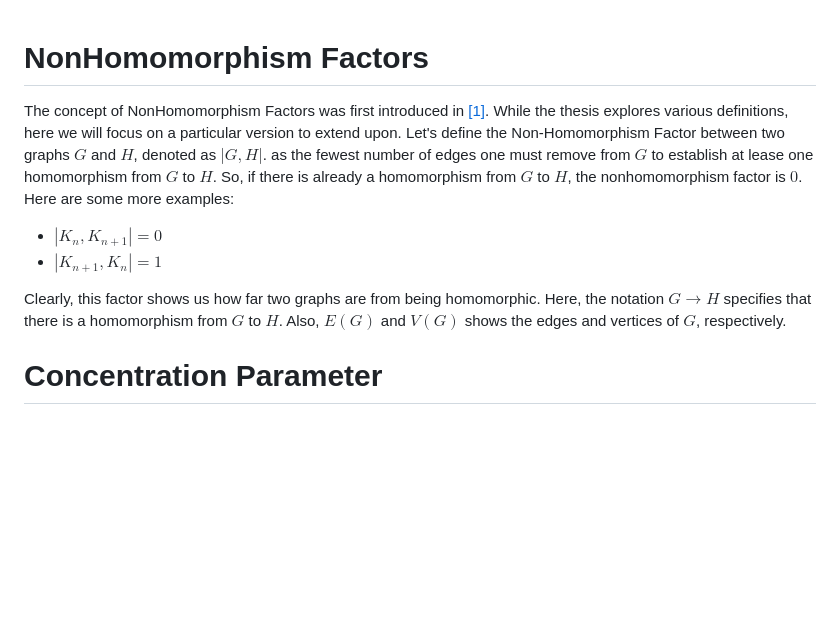
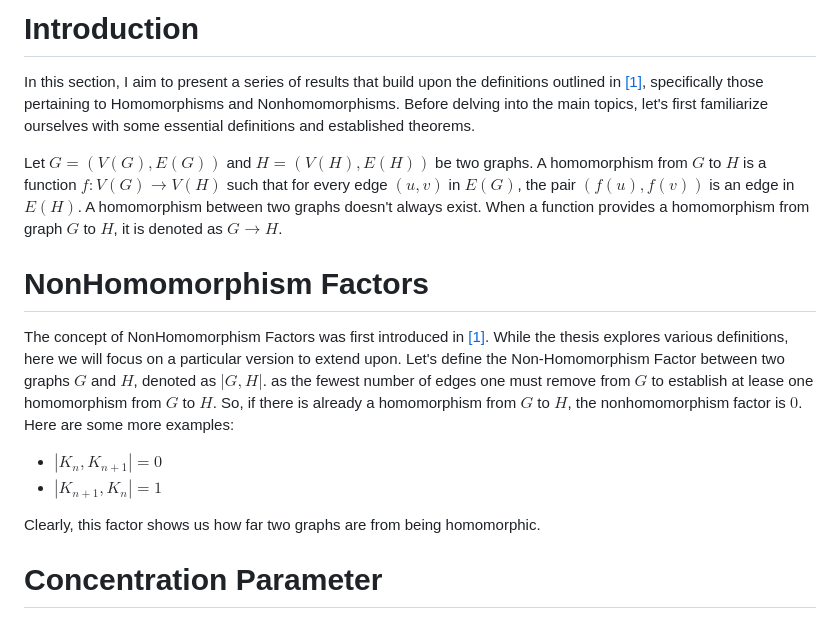
Before and after one commit to rostam/NonHomomorphism, a Markdown page: README.md, the part around the change. GitHub-like rendering; blank space fills up the shorter version.

```diff
--- a/README.md
+++ b/README.md
@@ -1,9 +1,14 @@
+# Introduction
+In this section, I aim to present a series of results that build upon the definitions outlined in [[1]](#1), specifically those pertaining to Homomorphisms and Nonhomomorphisms. Before delving into the main topics, let's first familiarize ourselves with some essential definitions and established theorems.
+
+Let $G=(V(G),E(G))$ and $H=(V(H),E(H))$ be two graphs. A homomorphism from $G$ to $H$ is a function $f:V(G)→V(H)$ such that for every edge $(u,v)$ in $E(G)$, the pair $(f(u),f(v))$ is an edge in $E(H)$. A homomorphism between two graphs doesn't always exist. When a function provides a homomorphism from graph $G$ to $H$, it is denoted as $G\rightarrow H$.
+
 # NonHomomorphism Factors
 The concept of NonHomomorphism Factors was first introduced in [[1]](#1). While the thesis explores various definitions, here we will focus on a particular version to extend upon. Let's define the Non-Homomorphism Factor between two graphs $G$ and $H$,  denoted as $|G,H|$. as the fewest number of edges one must remove from $G$ to establish at lease one homomorphism from $G$ to $H$. So, if there is already a homomorphism from $G$ to $H$, the nonhomomorphism factor is $0$. Here are some more examples:
 - $|K_n,K_{n+1}|=0$
 - $|K_{n+1},K_n|=1$
 
-Clearly, this factor shows us how far two graphs are from being homomorphic. Here, the notation $G\rightarrow H$ specifies that there is a homomorphism from $G$ to $H$. Also, $E(G)$ and $V(G)$ shows the edges and vertices of $G$, respectively.
+Clearly, this factor shows us how far two graphs are from being homomorphic.
 
 # Concentration Parameter
 Suppose $G$ is homomorphic to $H$. I introduce a new parameter, $\gamma$, defined as follows. Consider a specific map mm from $G$ to $H$. Let $\alpha$ represent the maximum number of edges in $G$ that are mapped to a single edge in $H$ under this map. There is a similar parameter $M^{\sigma}$ defined in [[2]](#2).for each homomorphism $\sigma$. Now, we define $\gamma(G,H)$ to be the smallest value of $\alpha$ taken over all possible maps from $G$ to $H$.
```
